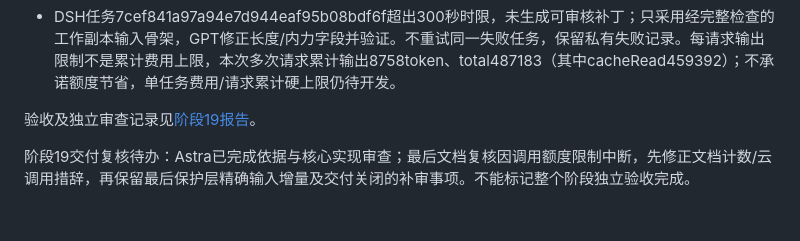
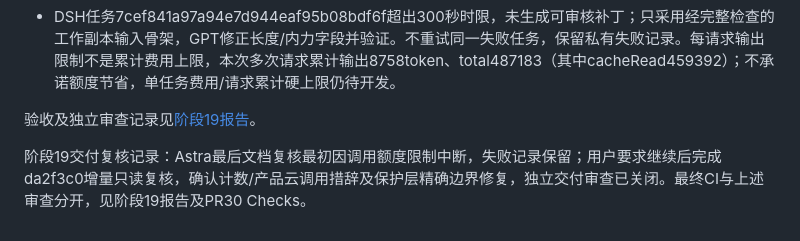
Before and after one commit to maximwong/StructAgent, a Markdown page: docs/technical-debt.md, the part around the change. Rendered like a GitHub page.

```diff
--- a/docs/technical-debt.md
+++ b/docs/technical-debt.md
@@ -90,4 +90,4 @@ v0.2第一步：完整模型表单/导入和13项有原文依据的自然语言
 
 验收及独立审查记录见[阶段19报告](stages/phase-19.md)。
 
-阶段19交付复核待办：Astra已完成依据与核心实现审查；最后文档复核因调用额度限制中断，先修正文档计数/云调用措辞，再保留最后保护层精确输入增量及交付关闭的补审事项。不能标记整个阶段独立验收完成。
+阶段19交付复核记录：Astra最后文档复核最初因调用额度限制中断，失败记录保留；用户要求继续后完成da2f3c0增量只读复核，确认计数/产品云调用措辞及保护层精确边界修复，独立交付审查已关闭。最终CI与上述审查分开，见阶段19报告及PR30 Checks。
```
Also changed, not shown: docs/stages/phase-19.md (+2 -2 lines).
